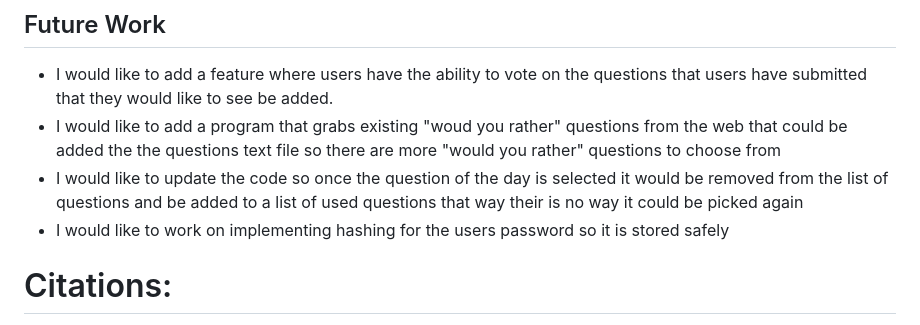
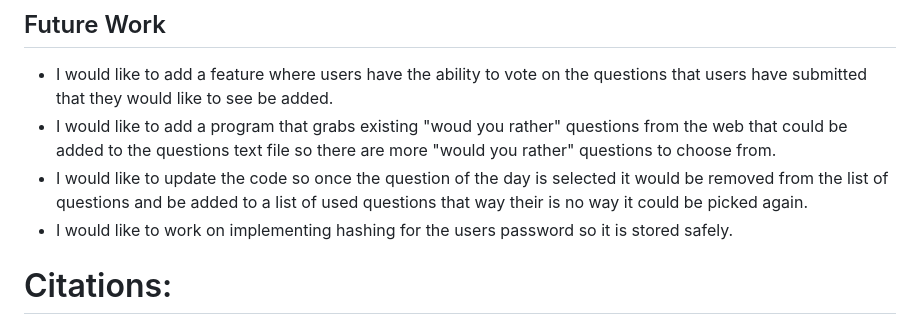
Before and after one commit to ccarb0nn/Daily-Question-Voter, a Markdown page: README.md, the part around the change. Rendered like a GitHub page.

```diff
--- a/README.md
+++ b/README.md
@@ -25,9 +25,9 @@ I installed XAMPP to run Apache and host the project on my computers localhost n
 
 ## Future Work
 - I would like to add a feature where users have the ability to vote on the questions that users have submitted that they would like to see be added.
-- I would like to add a program that grabs existing "woud you rather" questions from the web that could be added the the questions text file so there are more "would you rather" questions to choose from
-- I would like to update the code so once the question of the day is selected it would be removed from the list of questions and be added to a list of used questions that way their is no way it could be picked again
-- I would like to work on implementing hashing for the users password so it is stored safely
+- I would like to add a program that grabs existing "woud you rather" questions from the web that could be added to the questions text file so there are more "would you rather" questions to choose from.
+- I would like to update the code so once the question of the day is selected it would be removed from the list of questions and be added to a list of used questions that way their is no way it could be picked again.
+- I would like to work on implementing hashing for the users password so it is stored safely.
 
 # Citations:
 - https://stackoverflow.com/questions/11074908/how-do-i-read-each-line-from-a-file-in-php
```
